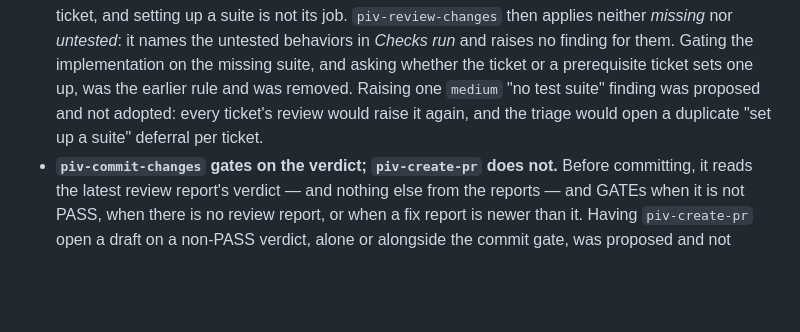
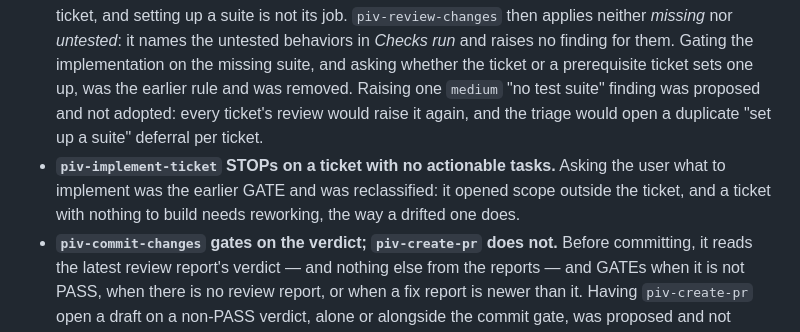
Before and after one commit to fabianosobreira/piv-pipeline, a Markdown page: docs/MEMORY.md, the part around the change. Drawn GitHub-style; blank space fills up the shorter version.

Commit message:
feat: stop on a ticket with no tasks and merge the decision gates
A ticket with no actionable tasks now STOPs for rework instead of
asking what to implement, and the gates for a contradicted decision
and an undrawn boundary become one.

```diff
--- a/docs/MEMORY.md
+++ b/docs/MEMORY.md
@@ -28,6 +28,7 @@ Decisions the maintainer ruled on, recorded so a later session doesn't re-propos
 - **A test confirmed red on the base too becomes `medium`, not blocking** — except a test the *Testing strategy* names or a repair's reproduction test, which the change must turn green whatever the base shows.
 - **The *Testing strategy* says which tests, never whether.** "project defaults" means the project's testing standard, not a waiver, and a strategy that waives tests GATEs `piv-implement-ticket` rather than letting it choose. The review reads the strategy from the ticket or plan, not from the report's *Tests added*, which is the author's account.
 - **A project with no test suite is held to no test.** `piv-implement-ticket` says so, skips the baseline and builds without tests — even the ones the *Testing strategy* names — because it implements the ticket, and setting up a suite is not its job. `piv-review-changes` then applies neither *missing* nor *untested*: it names the untested behaviors in *Checks run* and raises no finding for them. Gating the implementation on the missing suite, and asking whether the ticket or a prerequisite ticket sets one up, was the earlier rule and was removed. Raising one `medium` "no test suite" finding was proposed and not adopted: every ticket's review would raise it again, and the triage would open a duplicate "set up a suite" deferral per ticket.
+- **`piv-implement-ticket` STOPs on a ticket with no actionable tasks.** Asking the user what to implement was the earlier GATE and was reclassified: it opened scope outside the ticket, and a ticket with nothing to build needs reworking, the way a drifted one does.
 - **`piv-commit-changes` gates on the verdict; `piv-create-pr` does not.** Before committing, it reads the latest review report's verdict — and nothing else from the reports — and GATEs when it is not PASS, when there is no review report, or when a fix report is newer than it. Having `piv-create-pr` open a draft on a non-PASS verdict, alone or alongside the commit gate, was proposed and not adopted.
 
 ## Skills vs. tracker docs
```
Also changed, not shown: 1 other file.
